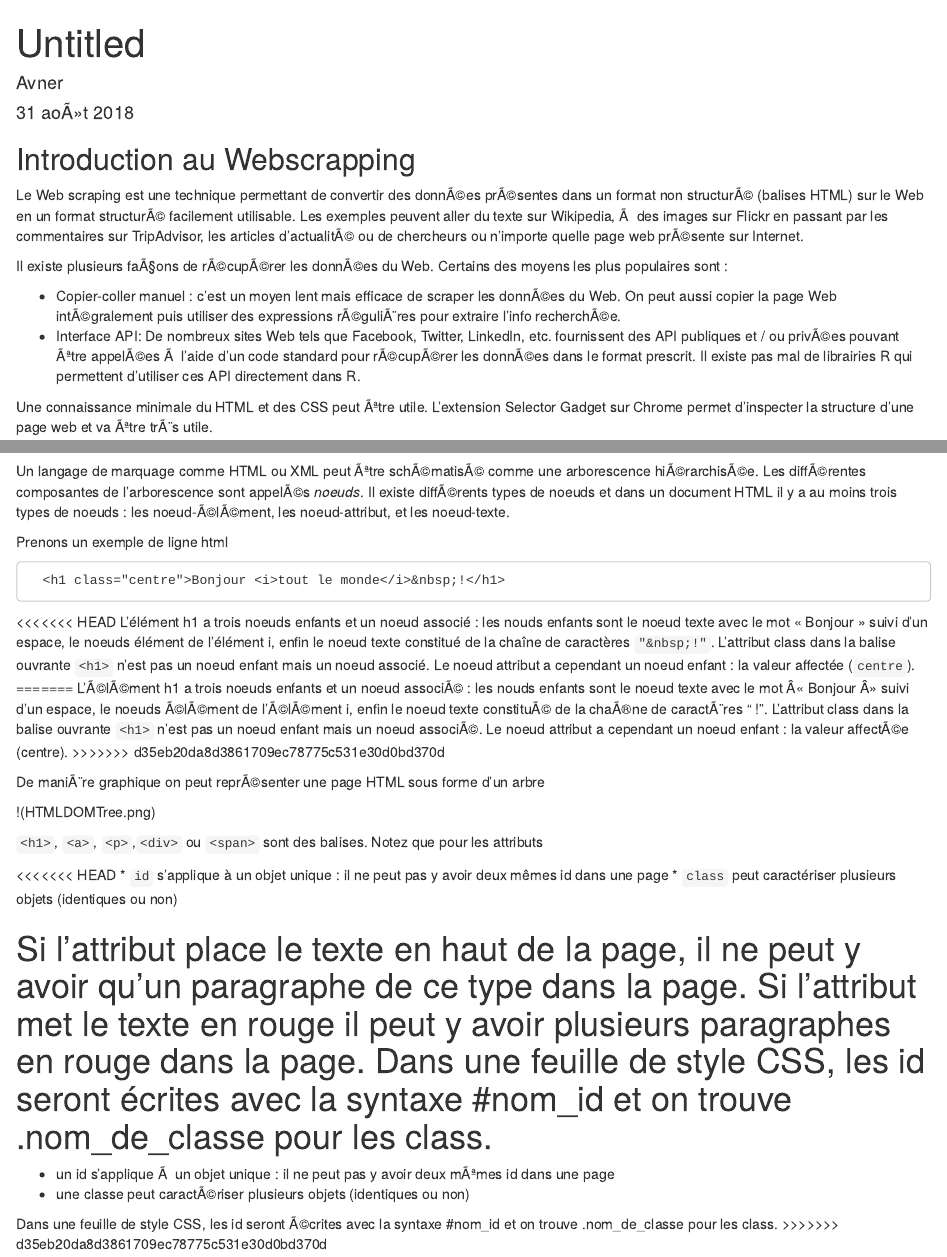
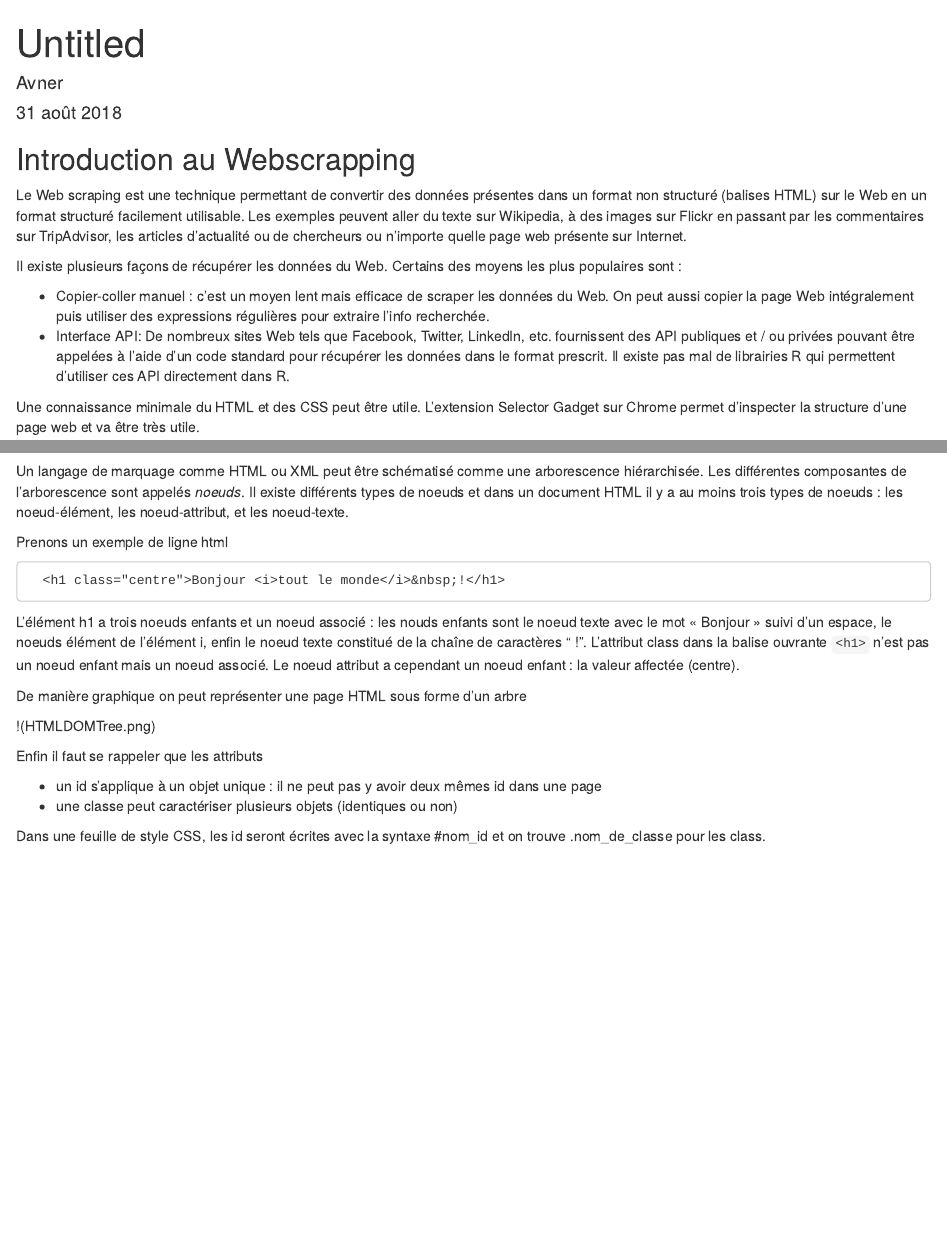
Before and after one commit to StateOfTheR/finistR2018, an R Markdown document (atelier1/introAtelier1.rmd): the page in a window 1100 px wide, from its top, and a second part further down, joined at a grey line. Rendered offline with R 4.5, knitr and Pandoc, with nearby package versions.

Commit message:
Update introAtelier1.rmd

```diff
--- a/atelier1/introAtelier1.rmd
+++ b/atelier1/introAtelier1.rmd
@@ -1,7 +1,7 @@
 ---
 title: "Untitled"
 author: "Avner"
-date: "31 aoÃ»t 2018"
+date: "31 août 2018"
 output: html_document
 ---
 
@@ -11,12 +11,12 @@ knitr::opts_chunk$set(echo = TRUE)
 
 ## Introduction au Webscrapping
 
-Le Web scraping est une technique permettant de convertir des donnÃ©es prÃ©sentes dans un format non structurÃ© (balises HTML) sur le Web en un format structurÃ© facilement utilisable. Les exemples peuvent aller du texte sur Wikipedia, Ã  des images sur Flickr en passant par les commentaires sur TripAdvisor, les articles d'actualitÃ© ou de chercheurs ou n'importe quelle page web prÃ©sente sur Internet.
+Le Web scraping est une technique permettant de convertir des données présentes dans un format non structuré (balises HTML) sur le Web en un format structuré facilement utilisable. Les exemples peuvent aller du texte sur Wikipedia, à des images sur Flickr en passant par les commentaires sur TripAdvisor, les articles d'actualité ou de chercheurs ou n'importe quelle page web présente sur Internet.
 
-Il existe plusieurs faÃ§ons de rÃ©cupÃ©rer les donnÃ©es du Web. Certains des moyens les plus populaires sont :
+Il existe plusieurs façons de récupérer les données du Web. Certains des moyens les plus populaires sont :
 
-* Copier-coller manuel : c'est un moyen lent mais efficace de scraper les donnÃ©es du Web. On peut aussi copier la page Web intÃ©gralement puis utiliser des expressions rÃ©guliÃ¨res pour extraire l'info recherchÃ©e.
-* Interface API: De nombreux sites Web tels que Facebook, Twitter, LinkedIn, etc. fournissent des API publiques et / ou privÃ©es pouvant Ãªtre appelÃ©es Ã  l'aide d'un code standard pour rÃ©cupÃ©rer les donnÃ©es dans le format prescrit. Il existe pas mal de librairies R qui permettent d'utiliser ces API directement dans R.
+* Copier-coller manuel : c'est un moyen lent mais efficace de scraper les données du Web. On peut aussi copier la page Web intégralement puis utiliser des expressions régulières pour extraire l'info recherchée.
+* Interface API: De nombreux sites Web tels que Facebook, Twitter, LinkedIn, etc. fournissent des API publiques et / ou privées pouvant être appelées à l'aide d'un code standard pour récupérer les données dans le format prescrit. Il existe pas mal de librairies R qui permettent d'utiliser ces API directement dans R.
 
-Une connaissance minimale du HTML et des CSS peut Ãªtre utile. L'extension Selector Gadget sur Chrome permet d'inspecter la structure d'une page web et va Ãªtre trÃ¨s utile.
+Une connaissance minimale du HTML et des CSS peut être utile. L'extension Selector Gadget sur Chrome permet d'inspecter la structure d'une page web et va être très utile.
 
@@ -25,31 +25,20 @@ L'idÃ©e du HTML est d'avoir des balises qui permettent de donner un sens Ã
 
-Un langage de marquage comme HTML ou XML peut Ãªtre schÃ©matisÃ© comme une arborescence hiÃ©rarchisÃ©e. Les diffÃ©rentes composantes de l'arborescence sont appelÃ©s _noeuds_. Il existe diffÃ©rents types de noeuds et dans un document HTML il y a au moins trois types de noeuds : les noeud-Ã©lÃ©ment, les noeud-attribut, et les noeud-texte.
+Un langage de marquage comme HTML ou XML peut être schématisé comme une arborescence hiérarchisée. Les différentes composantes de l'arborescence sont appelés _noeuds_. Il existe différents types de noeuds et dans un document HTML il y a au moins trois types de noeuds : les noeud-élément, les noeud-attribut, et les noeud-texte.
 
 Prenons un exemple de ligne html
 
       <h1 class="centre">Bonjour <i>tout le monde</i>&nbsp;!</h1>
 
 
-<<<<<<< HEAD
-L'élément h1 a  trois noeuds enfants et un noeud associé : les nouds enfants sont le noeud texte avec le mot « Bonjour » suivi d'un espace, le noeuds élément de l'élément i, enfin le noeud texte constitué de la chaîne de caractères `"&nbsp;!"`. L'attribut class dans la balise ouvrante `<h1>` n'est pas un noeud enfant mais un noeud associé. Le noeud attribut a cependant un noeud enfant : la valeur affectée (`centre`).
-=======
-L'Ã©lÃ©ment h1 a  trois noeuds enfants et un noeud associÃ© : les nouds enfants sont le noeud texte avec le mot Â« Bonjour Â» suivi d'un espace, le noeuds Ã©lÃ©ment de l'Ã©lÃ©ment i, enfin le noeud texte constituÃ© de la chaÃ®ne de caractÃ¨res "&nbsp;!". L'attribut class dans la balise ouvrante `<h1>` n'est pas un noeud enfant mais un noeud associÃ©. Le noeud attribut a cependant un noeud enfant : la valeur affectÃ©e (centre).
->>>>>>> d35eb20da8d3861709ec78775c531e30d0bd370d
+L'élément h1 a  trois noeuds enfants et un noeud associé : les nouds enfants sont le noeud texte avec le mot « Bonjour » suivi d'un espace, le noeuds élément de l'élément i, enfin le noeud texte constitué de la chaîne de caractères "&nbsp;!". L'attribut class dans la balise ouvrante `<h1>` n'est pas un noeud enfant mais un noeud associé. Le noeud attribut a cependant un noeud enfant : la valeur affectée (centre).
 
-De maniÃ¨re graphique on peut reprÃ©senter une page HTML sous forme d'un arbre
+De manière graphique on peut représenter une page HTML sous forme d'un arbre
 
 !(HTMLDOMTree.png)
 
-`<h1>`, `<a>`, `<p>`,`<div>` ou `<span>` sont des balises. Notez que pour les attributs
+Enfin il faut se rappeler que les attributs
 
-<<<<<<< HEAD
-* `id` s'applique à un objet unique : il ne peut pas y avoir deux mêmes id dans une page
-* `class` peut caractériser plusieurs objets (identiques ou non)
+* un id s'applique à un objet unique : il ne peut pas y avoir deux mêmes id dans une page
+* une classe peut caractériser plusieurs objets (identiques ou non)
 
-Si l'attribut place le texte en haut de la page, il ne peut y avoir qu'un paragraphe de ce type dans la page. Si l'attribut met le texte en rouge il peut y avoir plusieurs paragraphes en rouge dans la page. Dans une feuille de style CSS, les id seront écrites avec la syntaxe #nom_id et on trouve .nom_de_classe pour les class.
-=======
-* un id s'applique Ã  un objet unique : il ne peut pas y avoir deux mÃªmes id dans une page
-* une classe peut caractÃ©riser plusieurs objets (identiques ou non)
-
-Dans une feuille de style CSS, les id seront Ã©crites avec la syntaxe #nom_id et on trouve .nom_de_classe pour les class.
->>>>>>> d35eb20da8d3861709ec78775c531e30d0bd370d
+Dans une feuille de style CSS, les id seront écrites avec la syntaxe #nom_id et on trouve .nom_de_classe pour les class.
```
Also changed, not shown: atelier1/introAtelier1.rmd (4 more changed lines).
